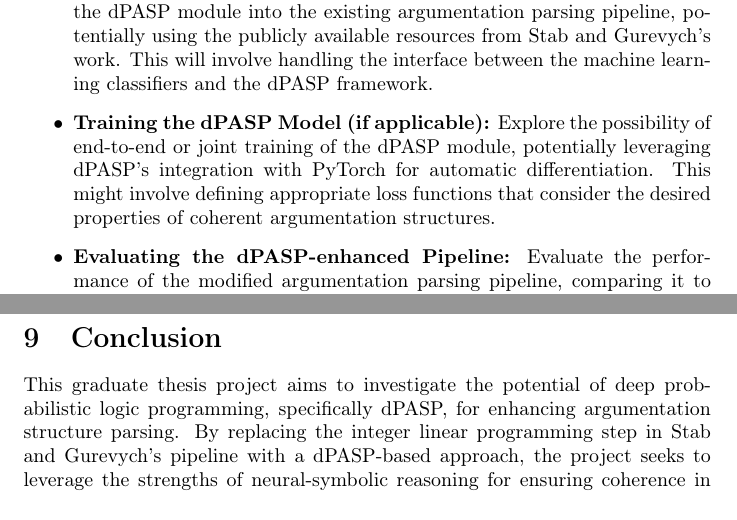
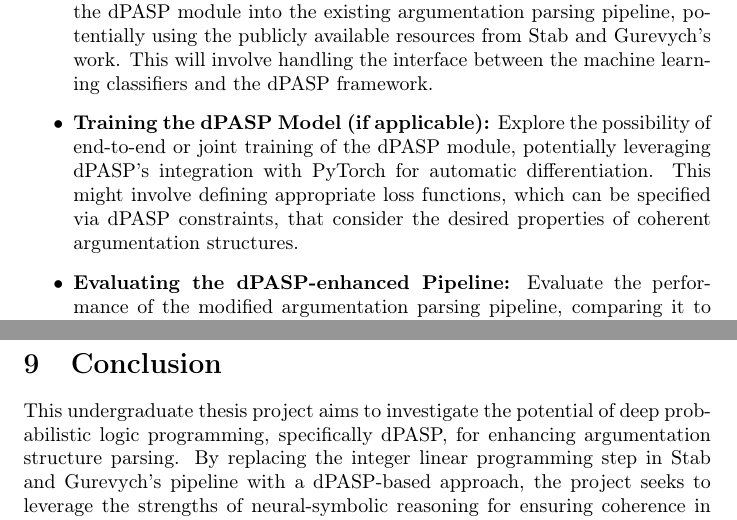
Before and after one commit to jonasrlg/dpasp-argumentation, a LaTeX document (text/proposal.tex): two parts of pages 2 and 7 of 7, joined at a grey line, cut so that both start at the same text. Compiled offline with pdfLaTeX.

Commit message:
Add proposal and create repo structure

```diff
--- a/proposta.tex
+++ b/text/proposal.tex
@@ -11,7 +11,8 @@
 
 \title{Enhancing Argumentation Structure Parsing with Deep Probabilistic Answer
 Set Programming}
-\author{Jonas Rodrigues Lima Gonçalves}
+\author{Jonas Rodrigues Lima Gonçalves \\ \textit{Undergraduate} \and
+Denis Deratani Mauá \\ \textit{Advisor}}
 \date{\today}
 
 \begin{document}
@@ -81,8 +82,9 @@ The specific goals of this project include:
     \item \textbf{Training the dPASP Model (if applicable):} Explore the
     possibility of end-to-end or joint training of the dPASP module, potentially
     leveraging dPASP's integration with PyTorch for automatic differentiation.
-     This might involve defining appropriate loss functions that consider the
-     desired properties of coherent argumentation structures.
+    This might involve defining appropriate loss functions, which can be
+    specified via dPASP constraints, that consider the desired properties of
+    coherent argumentation structures.
 
     \item \textbf{Evaluating the dPASP-enhanced Pipeline:} Evaluate the
     performance of the modified argumentation parsing pipeline, comparing it to
@@ -314,7 +316,7 @@ Month 7 & Analysis and Thesis Writing \\
 
 \section{Conclusion}
 
-This graduate thesis project aims to investigate the potential of deep
+This undergraduate thesis project aims to investigate the potential of deep
 probabilistic logic programming, specifically dPASP, for enhancing argumentation
 structure parsing. By replacing the integer linear programming step in Stab and
 Gurevych's pipeline with a dPASP-based approach, the project seeks to leverage
```
Also changed, not shown: README.md, text/proposal.pdf (added), text/proposal.tex (14 more changed lines), 1 other file. Lines whose indentation alone changed are shown as unchanged.
